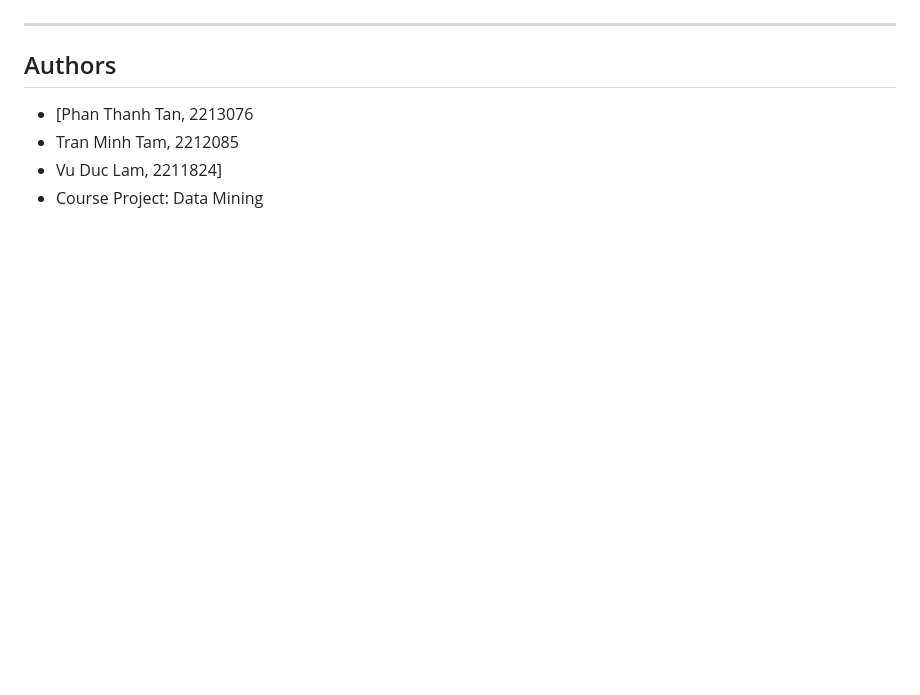
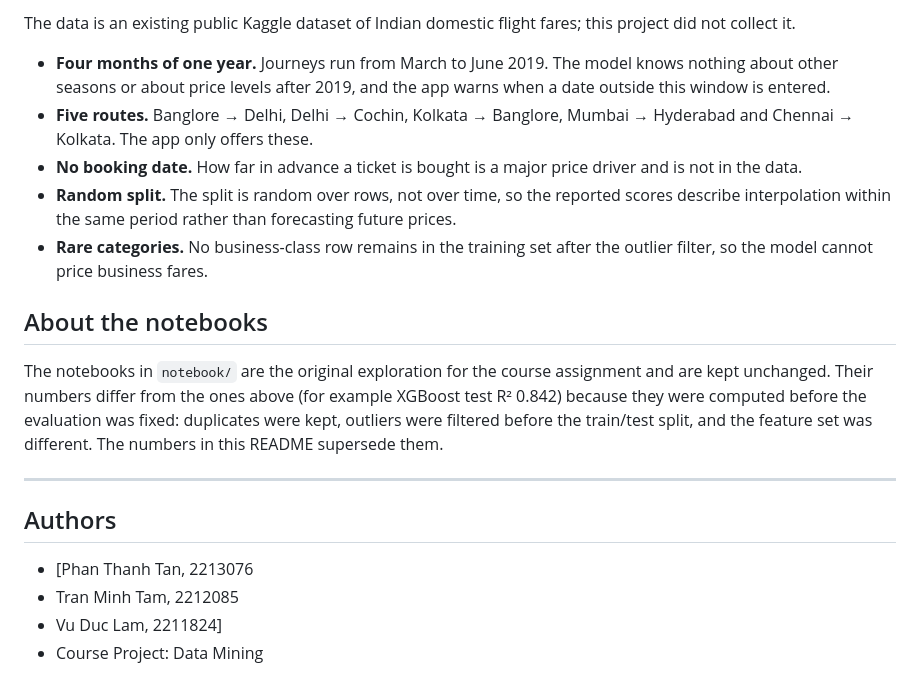
Before and after one commit to thanhtan2210/Collect-and-predict-air-plane-ticket-price---Data-Mining-Assignment, a Markdown page: README.md, the part around one of its changes. Rendered like a GitHub page; blank space fills up the shorter version.

```diff
--- a/README.md
+++ b/README.md
@@ -72,3 +123,14 @@ Based on practical experiments, the model achieved impressive metrics:
+The data is an existing public Kaggle dataset of Indian domestic flight fares; this project did not collect it.
+
+- **Four months of one year.** Journeys run from March to June 2019. The model knows nothing about other seasons or about price levels after 2019, and the app warns when a date outside this window is entered.
+- **Five routes.** Banglore → Delhi, Delhi → Cochin, Kolkata → Banglore, Mumbai → Hyderabad and Chennai → Kolkata. The app only offers these.
+- **No booking date.** How far in advance a ticket is bought is a major price driver and is not in the data.
+- **Random split.** The split is random over rows, not over time, so the reported scores describe interpolation within the same period rather than forecasting future prices.
+- **Rare categories.** No business-class row remains in the training set after the outlier filter, so the model cannot price business fares.
+
+## About the notebooks
+
+The notebooks in `notebook/` are the original exploration for the course assignment and are kept unchanged. Their numbers differ from the ones above (for example XGBoost test R² 0.842) because they were computed before the evaluation was fixed: duplicates were kept, outliers were filtered before the train/test split, and the feature set was different. The numbers in this README supersede them.
 
 ---
 
```
Also changed, not shown: other parts of README.md (+101 -50 lines), docs/images/insights.png (added), docs/images/performance.png (added), docs/images/predict.png (added), 16 other files.
